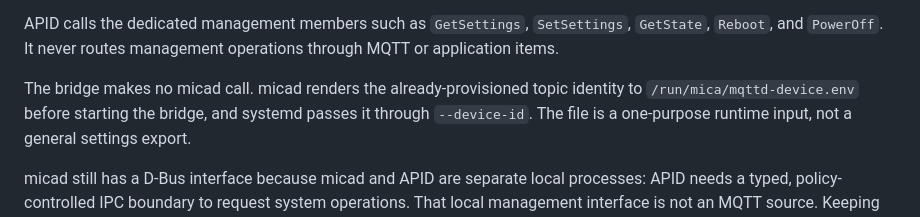
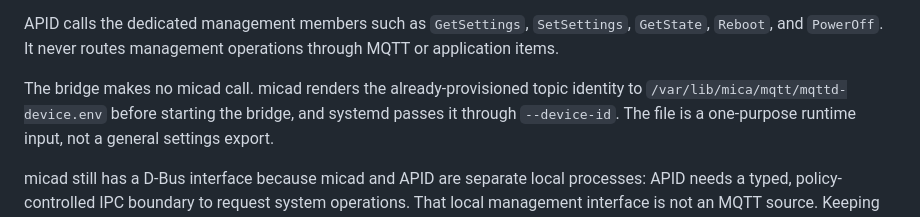
Before and after one commit to micaoss/mica, a Markdown page: docs/integrate/bus.md, the part around the change. Drawn GitHub-style.

```diff
--- a/docs/integrate/bus.md
+++ b/docs/integrate/bus.md
@@ -34,7 +34,7 @@ APID calls the dedicated management members such as `GetSettings`,
 operations through MQTT or application items.
 
 The bridge makes no micad call. micad renders the already-provisioned topic
-identity to `/run/mica/mqttd-device.env` before starting the bridge, and systemd
+identity to `/var/lib/mica/mqtt/mqttd-device.env` before starting the bridge, and systemd
 passes it through `--device-id`. The file is a one-purpose runtime input, not a
 general settings export.
 
```
Also changed, not shown: docs/architecture.md (+5 -4 lines).
